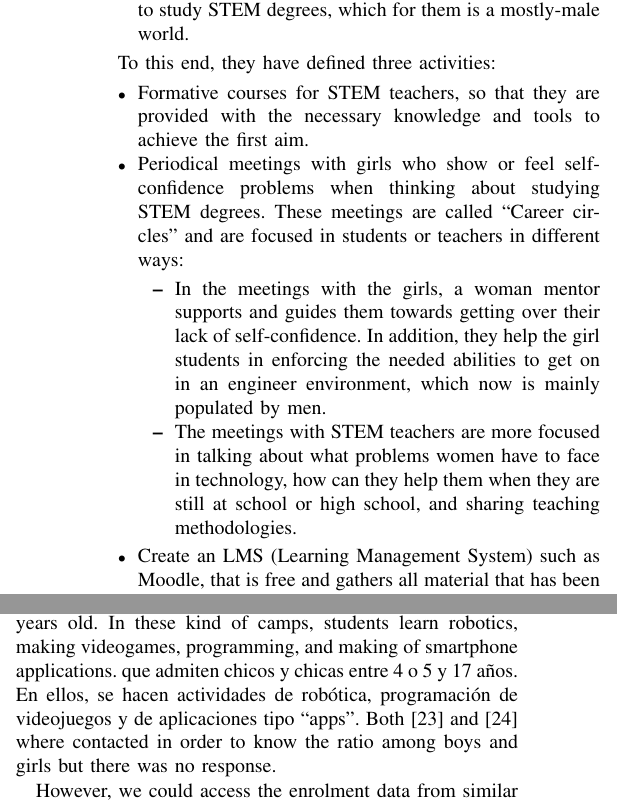
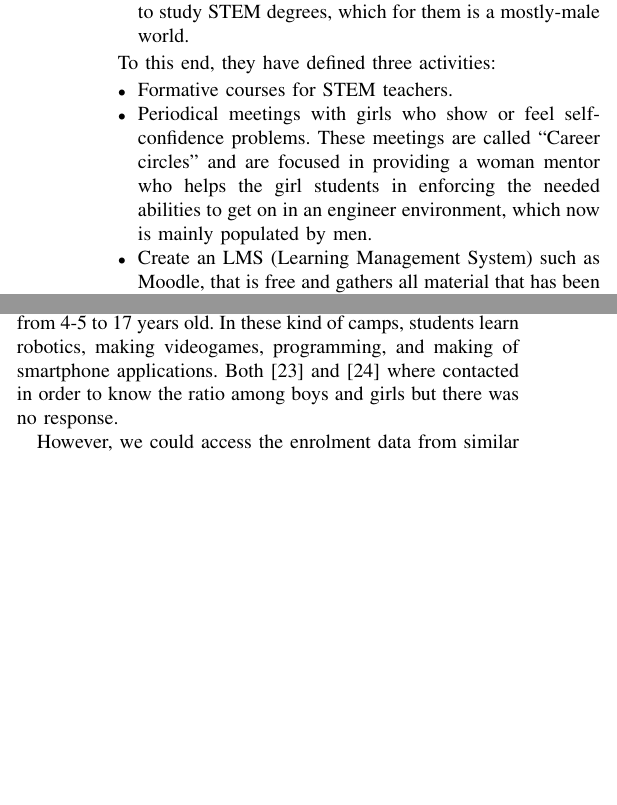
Before and after one commit to unintendedbear/IEEE-Transactions-on-Education, a LaTeX paper (genderEngineering.tex): two parts of the columns of page 3 of 8, joined at a grey line, cut so that both start at the same text, the shorter picture padded with empty space. Compiled offline with pdfLaTeX; a missing font is replaced by an installed copy or a similar font; a LaTeX package or settings file that is missing is left out.

Commit message:
Adding @mgarenas changes from her revision. Done: State of the art

```diff
--- a/genderEngineering.tex
+++ b/genderEngineering.tex
@@ -471,12 +471,8 @@ An example of these projects is the aforementioned ``Mind the Gap'' \cite{mtg:si
 To this end, they have defined three activities:
 
 \begin{itemize}
-  \item Formative courses for STEM teachers, so that they are provided with the necessary knowledge and tools to achieve the first aim.
-  \item Periodical meetings with girls who show or feel self-confidence problems when thinking about studying STEM degrees. These meetings are called ``Career circles'' and are focused in students or teachers in different ways:
-  \begin{itemize}
-    \item In the meetings with the girls, a woman mentor supports and guides them towards getting over their lack of self-confidence. In addition, they help the girl students in enforcing the needed abilities to get on in an engineer environment, which now is mainly populated by men.
-    \item The meetings with STEM teachers are more focused in talking about what problems women have to face in technology, how can they help them when they are still at school or high school, and sharing teaching methodologies.
-  \end{itemize}
+  \item Formative courses for STEM teachers.
+  \item Periodical meetings with girls who show or feel self-confidence problems. These meetings are called ``Career circles'' and are focused in providing a woman mentor who helps the girl students in enforcing the needed abilities to get on in an engineer environment, which now is mainly populated by men.
   \item Create an LMS (Learning Management System) such as Moodle, that is free and gathers all material that has been created during the proyects.
 \end{itemize}
 
@@ -501,9 +497,9 @@ In addition, there are more recent, their number constantly growing, groups, com
 
 They are similar to the activities organised in groups or communities, but made non-periodically. Even if they are somehow periodical, for instance every year, they last a short period of time and look for a specific aim which is not to form an active community. Nonetheless, they can also be funded or sponsored by companies.
 
-The same way as with the organisations and groups, each year new code camps are offered, sometimes by those mentioned organisations, and because of the demanding for engineers as said in Section \ref{cap1:intro}. Many are for both boys and girls, others for girls only, paid or free, and some are celebrated in summer. In \cite{lauren2015} the author gathers many options that are intended for girls only, and the duration in time is variable. In Spain, for instance, most of the camps are mixed, as in \cite{cmadrid:site} and \cite{cbcn:site}, accepting boys and girls from 4-5 to 17 years old. In these kind of camps, students learn robotics, making videogames, programming, and making of smartphone applications. que admiten chicos y chicas entre 4 o 5 y 17 años. En ellos, se hacen actividades de robótica, programación de videojuegos y de aplicaciones tipo ``apps''. Both  \cite{cmadrid:site} and \cite{cbcn:site} where contacted in order to know the ratio among boys and girls but there was no response.
+The same way as with the organisations and groups, each year new code camps are offered, sometimes by those mentioned organisations, and because of the demanding for engineers as said in Section \ref{sec:intro}. Many are for both boys and girls, others for girls only, paid or free. In \cite{lauren2015} the author gathers many options that are intended for girls only, and the duration in time is variable. In Spain, for instance, most of the camps are mixed, as in \cite{cmadrid:site} and \cite{cbcn:site}, accepting boys and girls from 4-5 to 17 years old. In these kind of camps, students learn robotics, making videogames, programming, and making of smartphone applications. Both  \cite{cmadrid:site} and \cite{cbcn:site} where contacted in order to know the ratio among boys and girls but there was no response.
 
-However, we could access the enrolment data from similar summer camps held at the University of Granada. These two camps are celebrated one a year, and last two weeks. The first one \cite{cinfant:site} is for kids, no matter the gender, from 7 to 13 years old. Sources from the organisation report that only 30\% of the students every year are girls. To this end, this University also holds a girls summer camp \cite{cchicas:site}, from 14 to 18 years old. Campuses that are only for girls helps creating a confident environment, which is key to encourage them into learning STEM, as has been demonstrated in Section \ref{sec:factores}. Sources of the University also report that many of the girls participating in this campus have ended studying an engineering degree.
+However, we could access the enrolment data from similar summer camps held at the University of Granada. These two camps are celebrated one a year, and last two weeks. The first one \cite{cinfant:site} is for kids, no matter the gender, from 7 to 13 years old. Sources from the organisation report that only 30\% of the students every year are girls. To this end, this University also holds a girls summer camp \cite{cchicas:site}, from 14 to 18 years old. Campuses that are only for girls helps creating a confident environment, which is key to encourage them into learning STEM, as has been concluded in Section \ref{sec:factores}. Sources of the University also report that many of the girls participating in this campus have ended studying an engineering degree.
 
 \section{Methodology}
 \label{sec:metodologia}
```
Also changed, not shown: genderEngineering.tex (2 more changed lines).
